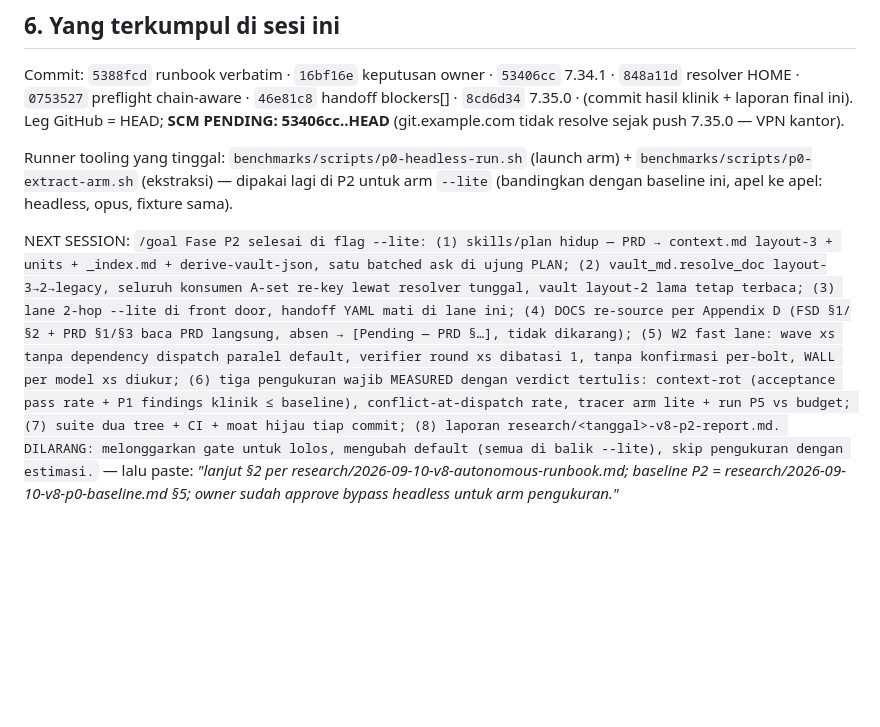
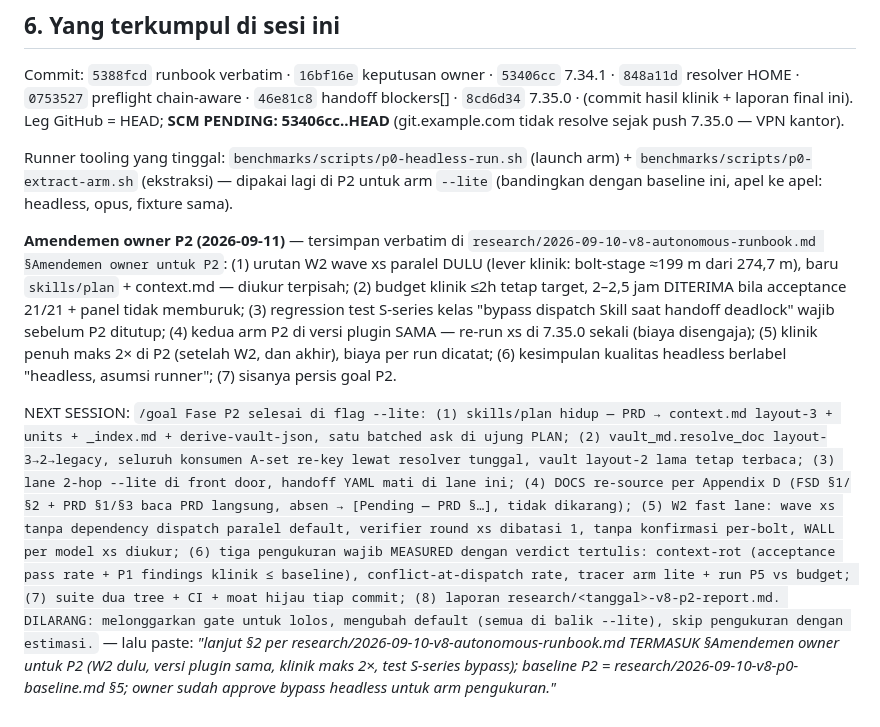
Before and after one commit to FarhanRiuzaki/Mega-SDD, a Markdown page: research/2026-09-10-v8-p0-baseline.md, the part around the change. Rendered like a GitHub page; blank space fills up the shorter version.

```diff
--- a/research/2026-09-10-v8-p0-baseline.md
+++ b/research/2026-09-10-v8-p0-baseline.md
@@ -138,4 +138,6 @@ Commit: `5388fcd` runbook verbatim · `16bf16e` keputusan owner · `53406cc` 7.3
 
 Runner tooling yang tinggal: `benchmarks/scripts/p0-headless-run.sh` (launch arm) + `benchmarks/scripts/p0-extract-arm.sh` (ekstraksi) — dipakai lagi di P2 untuk arm `--lite` (bandingkan dengan baseline ini, apel ke apel: headless, opus, fixture sama).
 
-NEXT SESSION: `/goal Fase P2 selesai di flag --lite: (1) skills/plan hidup — PRD → context.md layout-3 + units + _index.md + derive-vault-json, satu batched ask di ujung PLAN; (2) vault_md.resolve_doc layout-3→2→legacy, seluruh konsumen A-set re-key lewat resolver tunggal, vault layout-2 lama tetap terbaca; (3) lane 2-hop --lite di front door, handoff YAML mati di lane ini; (4) DOCS re-source per Appendix D (FSD §1/§2 + PRD §1/§3 baca PRD langsung, absen → [Pending — PRD §…], tidak dikarang); (5) W2 fast lane: wave xs tanpa dependency dispatch paralel default, verifier round xs dibatasi 1, tanpa konfirmasi per-bolt, WALL per model xs diukur; (6) tiga pengukuran wajib MEASURED dengan verdict tertulis: context-rot (acceptance pass rate + P1 findings klinik ≤ baseline), conflict-at-dispatch rate, tracer arm lite + run P5 vs budget; (7) suite dua tree + CI + moat hijau tiap commit; (8) laporan research/<tanggal>-v8-p2-report.md. DILARANG: melonggarkan gate untuk lolos, mengubah default (semua di balik --lite), skip pengukuran dengan estimasi.` — lalu paste: *"lanjut §2 per research/2026-09-10-v8-autonomous-runbook.md; baseline P2 = research/2026-09-10-v8-p0-baseline.md §5; owner sudah approve bypass headless untuk arm pengukuran."*
+**Amendemen owner P2 (2026-09-11)** — tersimpan verbatim di `research/2026-09-10-v8-autonomous-runbook.md §Amendemen owner untuk P2`: (1) urutan W2 wave xs paralel DULU (lever klinik: bolt-stage ≈199 m dari 274,7 m), baru `skills/plan` + context.md — diukur terpisah; (2) budget klinik ≤2h tetap target, 2–2,5 jam DITERIMA bila acceptance 21/21 + panel tidak memburuk; (3) regression test S-series kelas "bypass dispatch Skill saat handoff deadlock" wajib sebelum P2 ditutup; (4) kedua arm P2 di versi plugin SAMA — re-run xs di 7.35.0 sekali (biaya disengaja); (5) klinik penuh maks 2× di P2 (setelah W2, dan akhir), biaya per run dicatat; (6) kesimpulan kualitas headless berlabel "headless, asumsi runner"; (7) sisanya persis goal P2.
+
+NEXT SESSION: `/goal Fase P2 selesai di flag --lite: (1) skills/plan hidup — PRD → context.md layout-3 + units + _index.md + derive-vault-json, satu batched ask di ujung PLAN; (2) vault_md.resolve_doc layout-3→2→legacy, seluruh konsumen A-set re-key lewat resolver tunggal, vault layout-2 lama tetap terbaca; (3) lane 2-hop --lite di front door, handoff YAML mati di lane ini; (4) DOCS re-source per Appendix D (FSD §1/§2 + PRD §1/§3 baca PRD langsung, absen → [Pending — PRD §…], tidak dikarang); (5) W2 fast lane: wave xs tanpa dependency dispatch paralel default, verifier round xs dibatasi 1, tanpa konfirmasi per-bolt, WALL per model xs diukur; (6) tiga pengukuran wajib MEASURED dengan verdict tertulis: context-rot (acceptance pass rate + P1 findings klinik ≤ baseline), conflict-at-dispatch rate, tracer arm lite + run P5 vs budget; (7) suite dua tree + CI + moat hijau tiap commit; (8) laporan research/<tanggal>-v8-p2-report.md. DILARANG: melonggarkan gate untuk lolos, mengubah default (semua di balik --lite), skip pengukuran dengan estimasi.` — lalu paste: *"lanjut §2 per research/2026-09-10-v8-autonomous-runbook.md TERMASUK §Amendemen owner untuk P2 (W2 dulu, versi plugin sama, klinik maks 2×, test S-series bypass); baseline P2 = research/2026-09-10-v8-p0-baseline.md §5; owner sudah approve bypass headless untuk arm pengukuran."*
```
Also changed, not shown: research/2026-09-10-v8-autonomous-runbook.md (+21 -0 lines), 1 other file.
